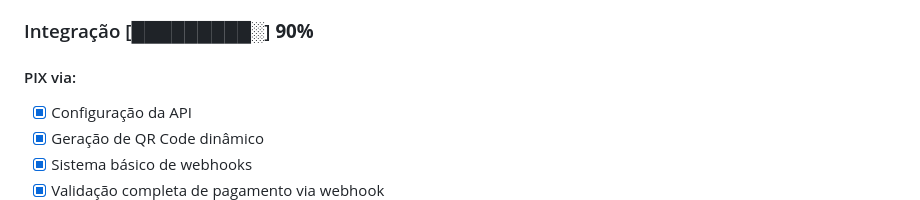
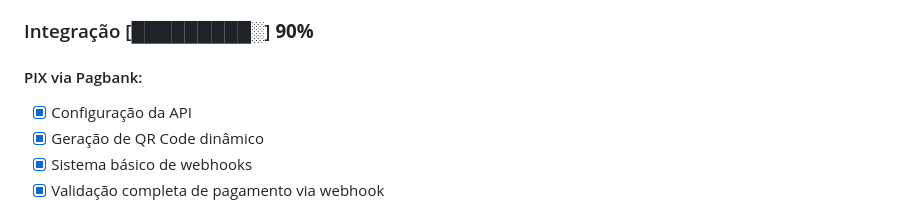
Before and after one commit to AnthonyLuciano/HugMe-DiscordBot, a Markdown page: README.md, the part around the change. GitHub-like rendering.

```diff
--- a/README.md
+++ b/README.md
@@ -29,7 +29,7 @@ O HugMe é uma aplicação backend escrita em **Python**, que oferece:
   - [x] Sistema de assinaturas com cartão
 
 ### Integração [█████████░] **90%**
-#### PIX via:
+#### PIX via Pagbank:
 - [x] Configuração da API
 - [x] Geração de QR Code dinâmico
 - [x] Sistema básico de webhooks
```
